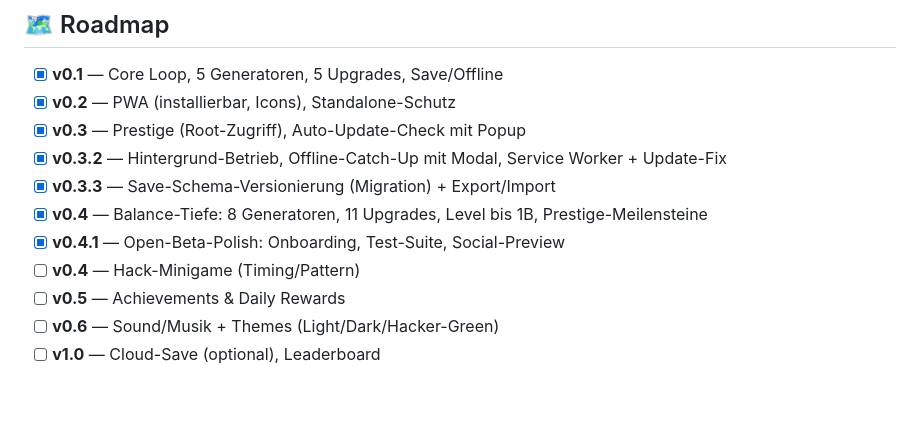
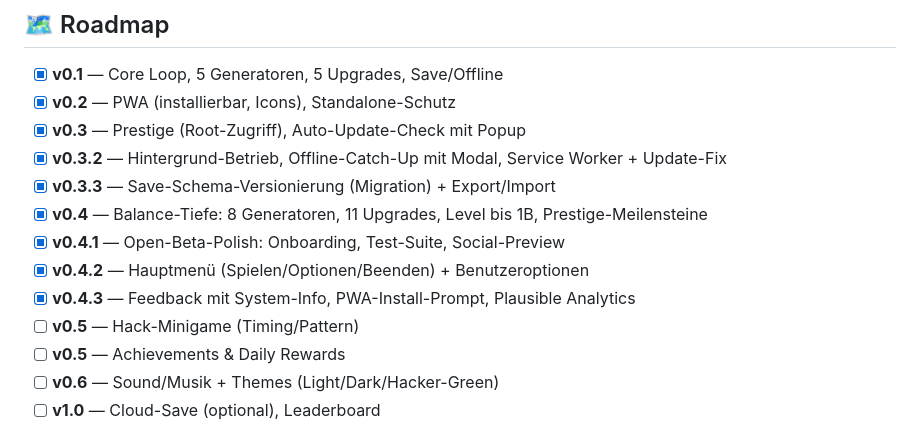
Before and after one commit to Dabros-AI-Coder/Idle-Hacker-Tycoon, a Markdown page: README.md, the part around the change. Drawn GitHub-style; blank space fills up the shorter version.

Commit message:
docs(readme): Roadmap v0.4.2/v0.4.3 ergänzt

```diff
--- a/README.md
+++ b/README.md
@@ -243,7 +243,9 @@ Die installierte App läuft ohne Browser-UI, blockiert Text-Manipulation und pr
 - [x] **v0.3.3** — Save-Schema-Versionierung (Migration) + Export/Import
 - [x] **v0.4** — Balance-Tiefe: 8 Generatoren, 11 Upgrades, Level bis 1B, Prestige-Meilensteine
 - [x] **v0.4.1** — Open-Beta-Polish: Onboarding, Test-Suite, Social-Preview
-- [ ] **v0.4** — Hack-Minigame (Timing/Pattern)
+- [x] **v0.4.2** — Hauptmenü (Spielen/Optionen/Beenden) + Benutzeroptionen
+- [x] **v0.4.3** — Feedback mit System-Info, PWA-Install-Prompt, Plausible Analytics
+- [ ] **v0.5** — Hack-Minigame (Timing/Pattern)
 - [ ] **v0.5** — Achievements & Daily Rewards
 - [ ] **v0.6** — Sound/Musik + Themes (Light/Dark/Hacker-Green)
 - [ ] **v1.0** — Cloud-Save (optional), Leaderboard
```
